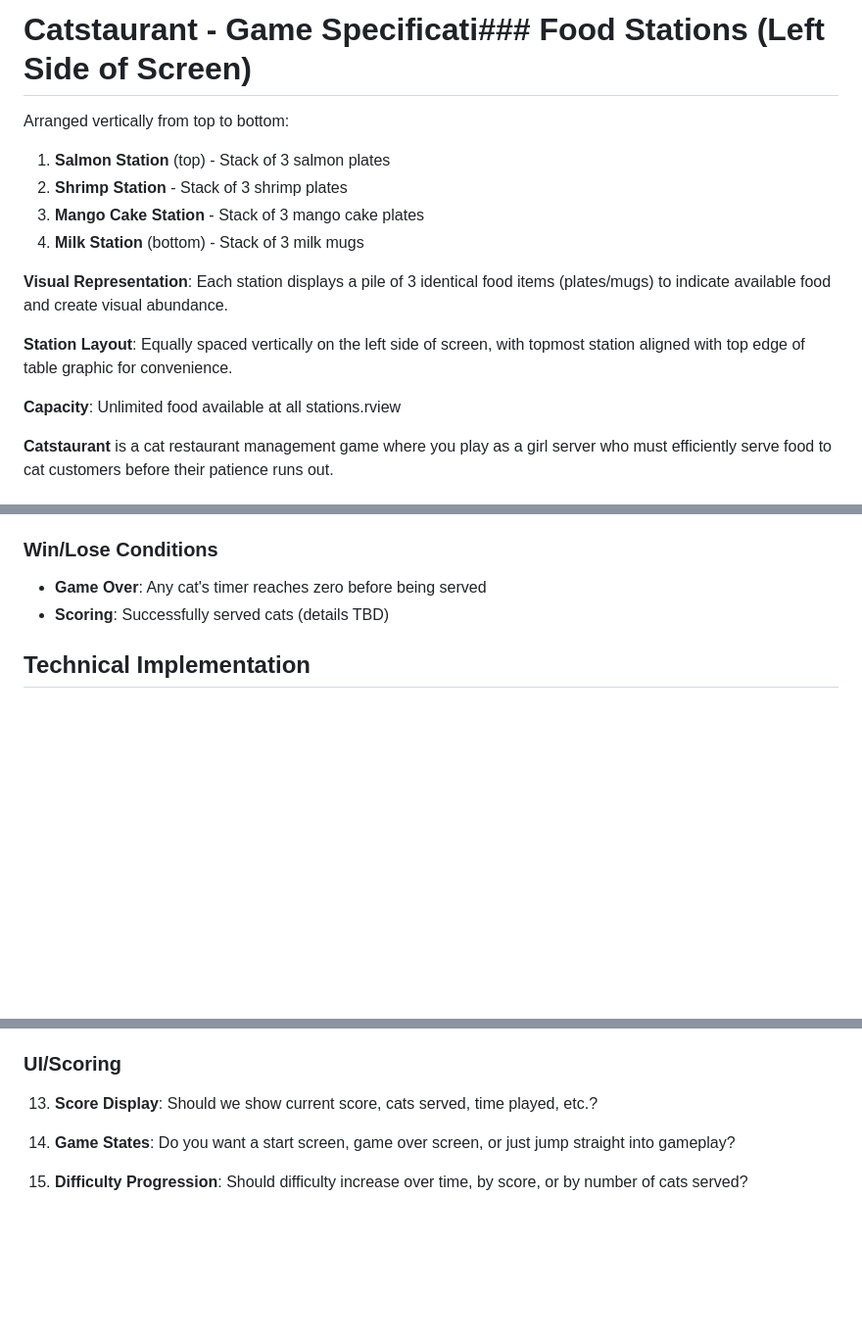
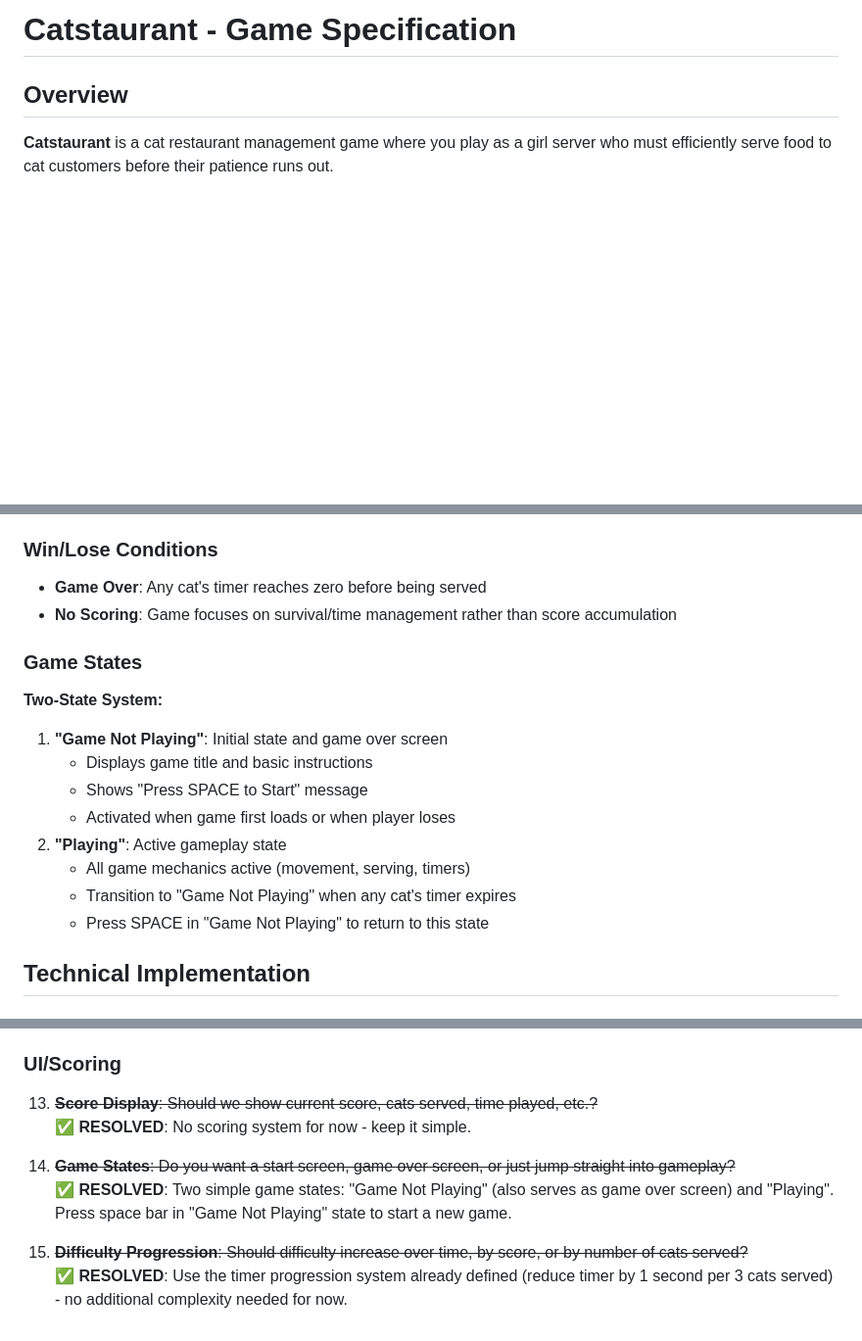
Before and after one commit to davepeck/cats-and-dogs-restaurant, a Markdown page: spec.md, 3 parts joined by grey strips. Shown: that part at 98% size. Drawn GitHub-style; blank space fills up the shorter version.

Commit message:
Update spec

```diff
--- a/spec.md
+++ b/spec.md
@@ -1,17 +1,6 @@
-# Catstaurant - Game Specificati### Food Stations (Left Side of Screen)
+# Catstaurant - Game Specification
 
-Arranged vertically from top to bottom:
-
-1. **Salmon Station** (top) - Stack of 3 salmon plates
-2. **Shrimp Station** - Stack of 3 shrimp plates
-3. **Mango Cake Station** - Stack of 3 mango cake plates
-4. **Milk Station** (bottom) - Stack of 3 milk mugs
-
-**Visual Representation**: Each station displays a pile of 3 identical food items (plates/mugs) to indicate available food and create visual abundance.
-
-**Station Layout**: Equally spaced vertically on the left side of screen, with topmost station aligned with top edge of table graphic for convenience.
-
-**Capacity**: Unlimited food available at all stations.rview
+## Overview
 
 **Catstaurant** is a cat restaurant management game where you play as a girl server who must efficiently serve food to cat customers before their patience runs out.
 
@@ -88,7 +77,19 @@ Arranged vertically from top to bottom:
 ### Win/Lose Conditions
 
 - **Game Over**: Any cat's timer reaches zero before being served
-- **Scoring**: Successfully served cats (details TBD)
+- **No Scoring**: Game focuses on survival/time management rather than score accumulation
+
+### Game States
+
+**Two-State System:**
+1. **"Game Not Playing"**: Initial state and game over screen
+   - Displays game title and basic instructions
+   - Shows "Press SPACE to Start" message
+   - Activated when game first loads or when player loses
+2. **"Playing"**: Active gameplay state
+   - All game mechanics active (movement, serving, timers)
+   - Transition to "Game Not Playing" when any cat's timer expires
+   - Press SPACE in "Game Not Playing" to return to this state
 
 ## Technical Implementation
 
@@ -159,8 +160,11 @@ Arranged vertically from top to bottom:
 
 ### UI/Scoring
 
-13. **Score Display**: Should we show current score, cats served, time played, etc.?
+13. ~~**Score Display**: Should we show current score, cats served, time played, etc.?~~
+    **✅ RESOLVED**: No scoring system for now - keep it simple.
 
-14. **Game States**: Do you want a start screen, game over screen, or just jump straight into gameplay?
+14. ~~**Game States**: Do you want a start screen, game over screen, or just jump straight into gameplay?~~
+    **✅ RESOLVED**: Two simple game states: "Game Not Playing" (also serves as game over screen) and "Playing". Press space bar in "Game Not Playing" state to start a new game.
 
-15. **Difficulty Progression**: Should difficulty increase over time, by score, or by number of cats served?
+15. ~~**Difficulty Progression**: Should difficulty increase over time, by score, or by number of cats served?~~
+    **✅ RESOLVED**: Use the timer progression system already defined (reduce timer by 1 second per 3 cats served) - no additional complexity needed for now.
```
